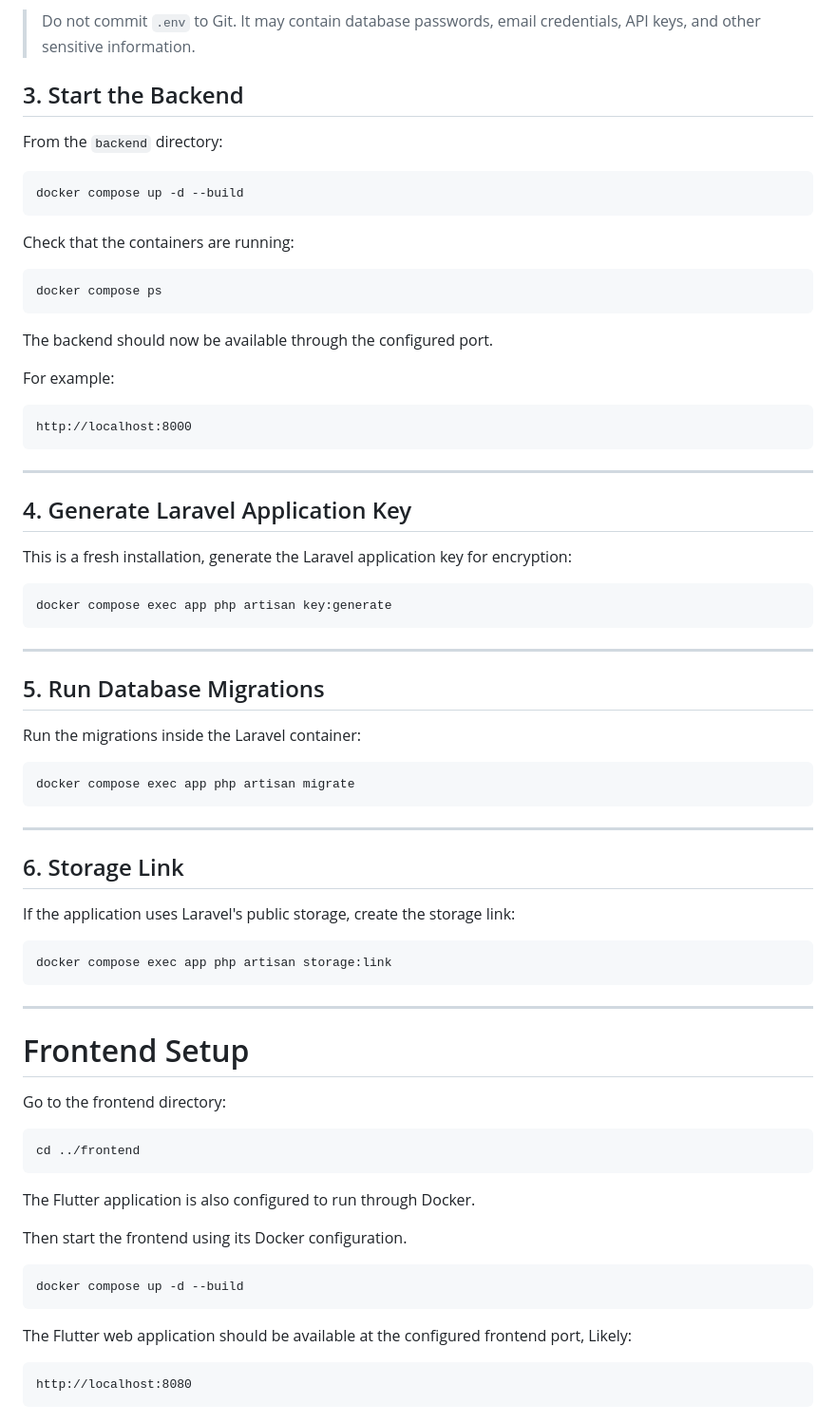
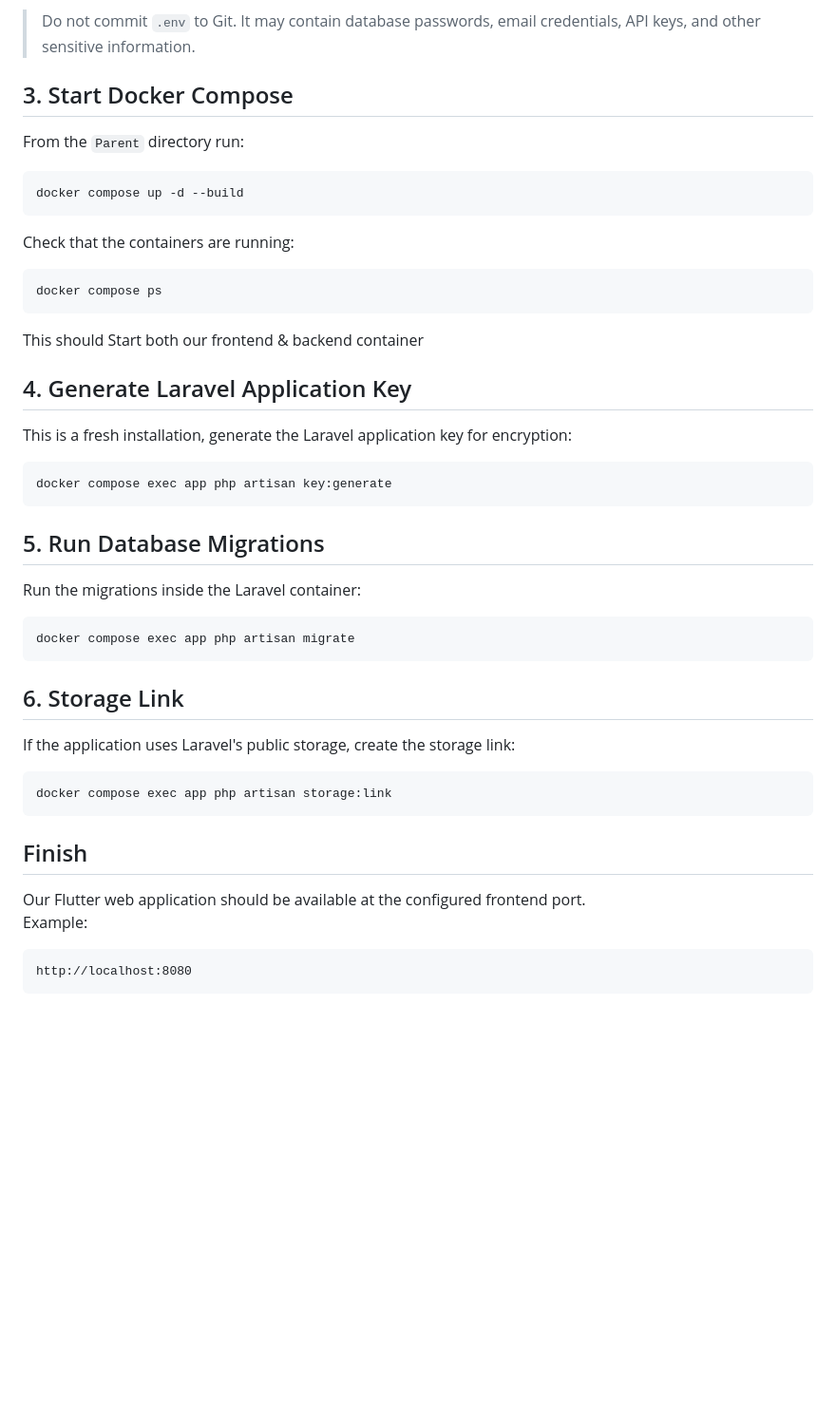
Before and after one commit to thailysorng/PointSale-Flutter-Laravel, a Markdown page: README.md, the part around one of its changes. Shown at 95% size. Rendered like a GitHub page; blank space fills up the shorter version.

Commit message:
Revise README for Docker-Compose integration
Updated README to include Docker-Compose setup and clarified instructions for starting frontend and backend.

````diff
--- a/README.md
+++ b/README.md
@@ -167,9 +146,9 @@ You can then test features that send email, such as password reset or email veri
 
 > Do not commit `.env` to Git. It may contain database passwords, email credentials, API keys, and other sensitive information.
 
-## 3. Start the Backend
+## 3. Start Docker Compose
 
-From the `backend` directory:
+From the `Parent` directory run:
 
 ```bash
 docker compose up -d --build
@@ -181,15 +160,7 @@ Check that the containers are running:
 docker compose ps
 ```
 
-The backend should now be available through the configured port.
-
-For example:
-
-```text
-http://localhost:8000
-```
-
----
+This should Start both our frontend & backend container
 
 ## 4. Generate Laravel Application Key
 
@@ -199,8 +170,6 @@ This is a fresh installation, generate the Laravel application key for encryptio
 docker compose exec app php artisan key:generate
 ```
 
----
-
 ## 5. Run Database Migrations
 
 Run the migrations inside the Laravel container:
@@ -208,8 +177,6 @@ Run the migrations inside the Laravel container:
 ```bash
 docker compose exec app php artisan migrate
 ```
-
----
 
 ## 6. Storage Link
 
@@ -219,25 +186,10 @@ If the application uses Laravel's public storage, create the storage link:
 docker compose exec app php artisan storage:link
 ```
 
----
+## Finish
 
-# Frontend Setup
-
-Go to the frontend directory:
-
-```bash
-cd ../frontend
-```
-
-The Flutter application is also configured to run through Docker.
-
-Then start the frontend using its Docker configuration.
-
-```bash
-docker compose up -d --build
-```
-
-The Flutter web application should be available at the configured frontend port, Likely:
+Our Flutter web application should be available at the configured frontend port.\
+Example:
 
 ```text
 http://localhost:8080
````
Also changed, not shown: other parts of README.md (+7 -57 lines).
